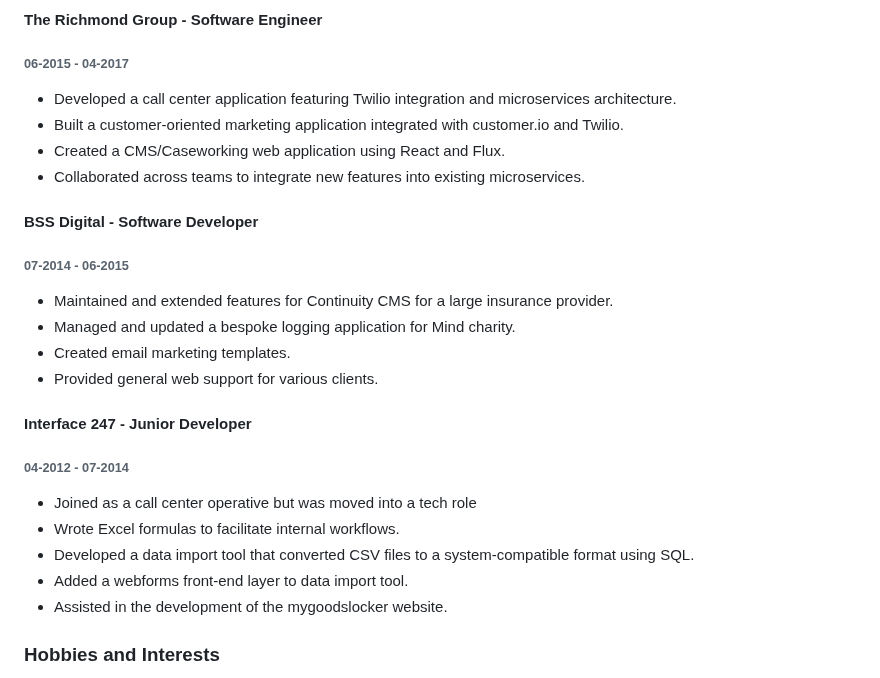
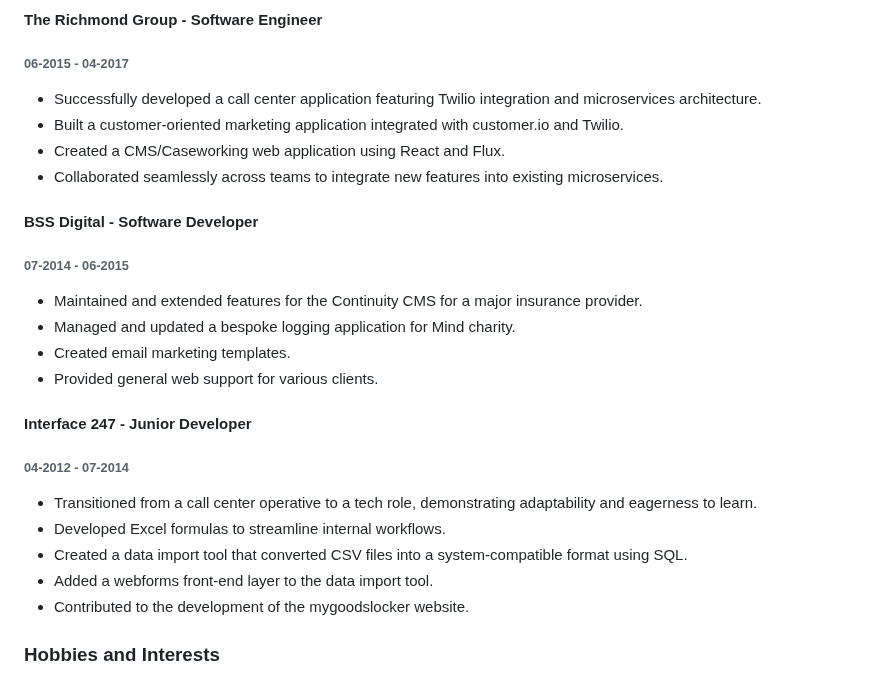
Before and after one commit to jinwood/jinwood.github.io, a Markdown page: data/authors/default.md, the part around one of its changes. Rendered like a GitHub page.

```diff
--- a/data/authors/default.md
+++ b/data/authors/default.md
@@ -63,16 +61,16 @@ My passion for building great software drives me to constantly learn and grow. O
 
 ###### 06-2015 - 04-2017
 
-- Developed a call center application featuring Twilio integration and microservices architecture.
+- Successfully developed a call center application featuring Twilio integration and microservices architecture.
 - Built a customer-oriented marketing application integrated with customer.io and Twilio.
 - Created a CMS/Caseworking web application using React and Flux.
-- Collaborated across teams to integrate new features into existing microservices.
+- Collaborated seamlessly across teams to integrate new features into existing microservices.
 
 #### BSS Digital - Software Developer
 
 ###### 07-2014 - 06-2015
 
-- Maintained and extended features for Continuity CMS for a large insurance provider.
+- Maintained and extended features for the Continuity CMS for a major insurance provider.
 - Managed and updated a bespoke logging application for Mind charity.
 - Created email marketing templates.
 - Provided general web support for various clients.
@@ -81,11 +79,11 @@ My passion for building great software drives me to constantly learn and grow. O
 
 ###### 04-2012 - 07-2014
 
-- Joined as a call center operative but was moved into a tech role
-- Wrote Excel formulas to facilitate internal workflows.
-- Developed a data import tool that converted CSV files to a system-compatible format using SQL.
-- Added a webforms front-end layer to data import tool.
-- Assisted in the development of the mygoodslocker website.
+- Transitioned from a call center operative to a tech role, demonstrating adaptability and eagerness to learn.
+- Developed Excel formulas to streamline internal workflows.
+- Created a data import tool that converted CSV files into a system-compatible format using SQL.
+- Added a webforms front-end layer to the data import tool.
+- Contributed to the development of the mygoodslocker website.
 
 ### Hobbies and Interests
 
```
Also changed, not shown: other parts of data/authors/default.md (+9 -11 lines).
